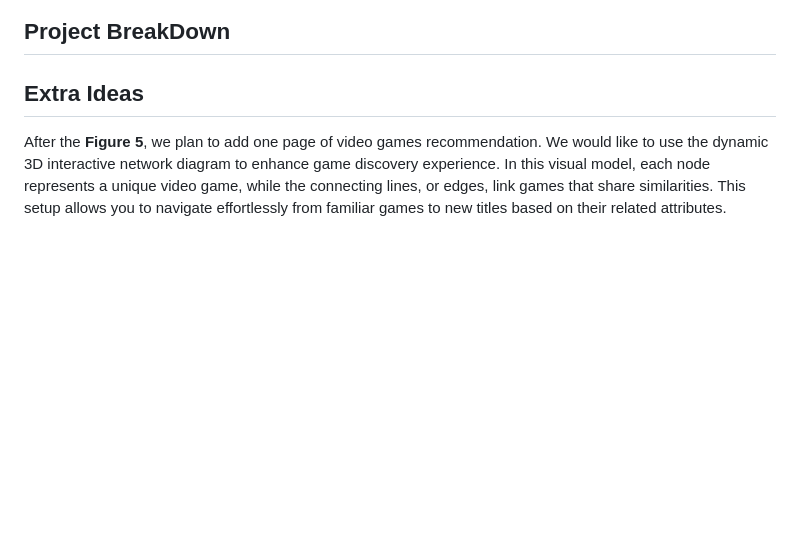
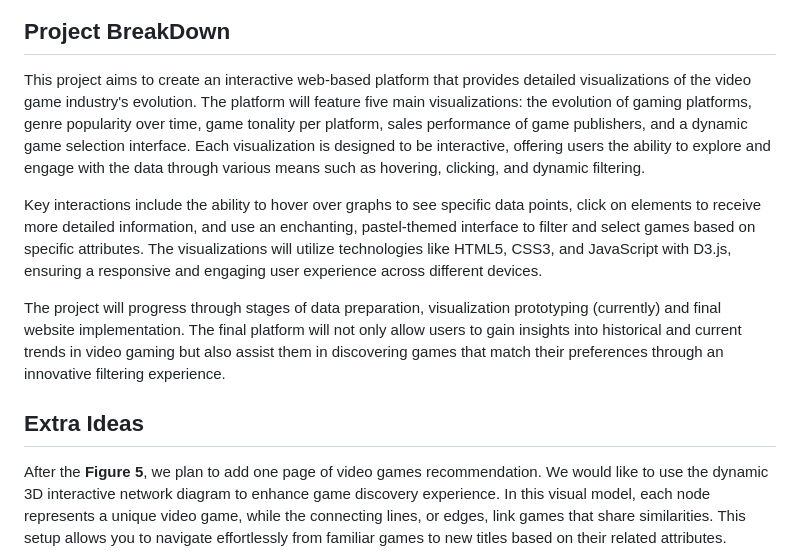
Before and after one commit to com-480-data-visualization/project-2024-Moonwalker, a Markdown page: docs/milestone2.md, the part around the change. Drawn GitHub-style; blank space fills up the shorter version.

```diff
--- a/docs/milestone2.md
+++ b/docs/milestone2.md
@@ -55,6 +55,11 @@ Curious about the games you've filtered? The left side of the screen is your gat
 <img src="../images/Figure5.png" style="width: 80%;">
 
 ## Project BreakDown
+This project aims to create an interactive web-based platform that provides detailed visualizations of the video game industry's evolution. The platform will feature five main visualizations: the evolution of gaming platforms, genre popularity over time, game tonality per platform, sales performance of game publishers, and a dynamic game selection interface. Each visualization is designed to be interactive, offering users the ability to explore and engage with the data through various means such as hovering, clicking, and dynamic filtering.
+
+Key interactions include the ability to hover over graphs to see specific data points, click on elements to receive more detailed information, and use an enchanting, pastel-themed interface to filter and select games based on specific attributes. The visualizations will utilize technologies like HTML5, CSS3, and JavaScript with D3.js, ensuring a responsive and engaging user experience across different devices.
+
+The project will progress through stages of data preparation, visualization prototyping (currently) and final website implementation. The final platform will not only allow users to gain insights into historical and current trends in video gaming but also assist them in discovering games that match their preferences through an innovative filtering experience.
 
 ## Extra Ideas
 After the **Figure 5**, we plan to add one page of video games recommendation. We would like to use the dynamic 3D interactive network diagram to enhance game discovery experience. In this visual model, each node represents a unique video game, while the connecting lines, or edges, link games that share similarities. This setup allows you to navigate effortlessly from familiar games to new titles based on their related attributes.
```
